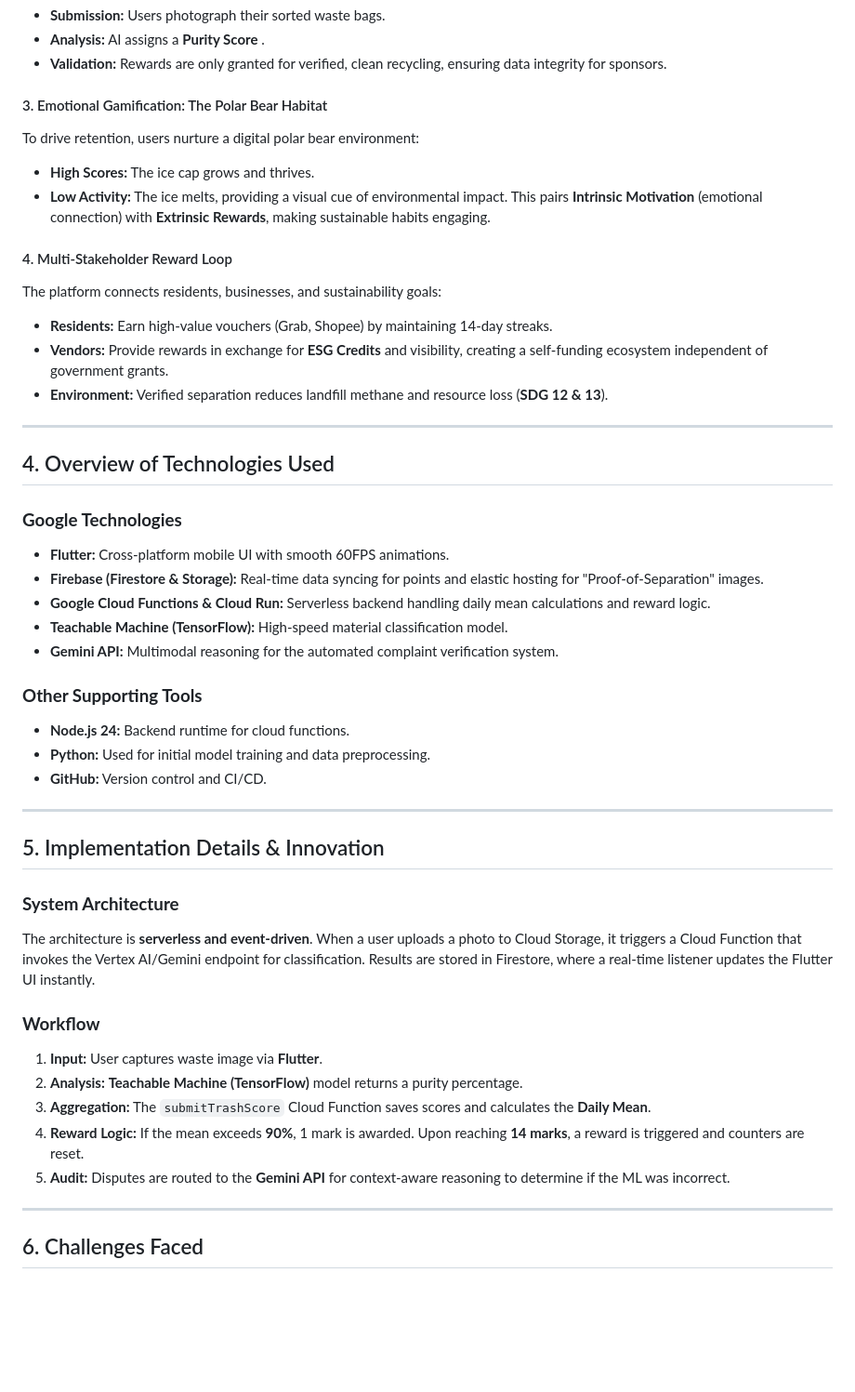
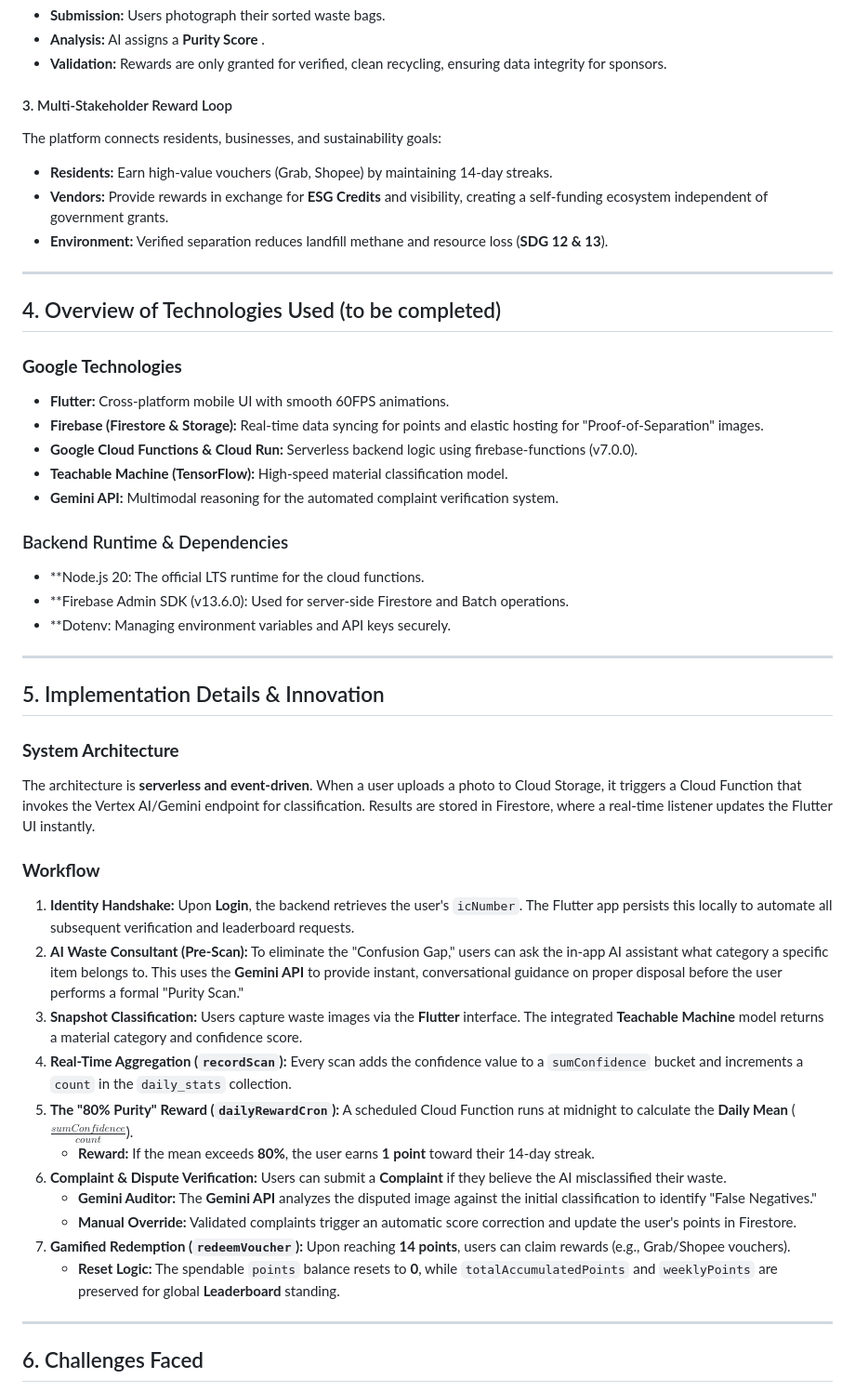
Before and after one commit to CJYJas/KitaHack2026_WeLoveGemini, a Markdown page: README.md, the part around one of its changes. Shown at 93% size. Rendered like a GitHub page; blank space fills up the shorter version.

Commit message:
jasmine update on backend readme

```diff
--- a/README.md
+++ b/README.md
@@ -39,13 +39,7 @@ While other platforms rely on trust, this system introduces **Visual Verificatio
 * **Analysis:** AI assigns a **Purity Score** .
 * **Validation:** Rewards are only granted for verified, clean recycling, ensuring data integrity for sponsors.
 
-#### 3. Emotional Gamification: The Polar Bear Habitat
-To drive retention, users nurture a digital polar bear environment:
-* **High Scores:** The ice cap grows and thrives.
-* **Low Activity:** The ice melts, providing a visual cue of environmental impact.
-This pairs **Intrinsic Motivation** (emotional connection) with **Extrinsic Rewards**, making sustainable habits engaging.
-
-#### 4. Multi-Stakeholder Reward Loop
+#### 3. Multi-Stakeholder Reward Loop
 The platform connects residents, businesses, and sustainability goals:
 * **Residents:** Earn high-value vouchers (Grab, Shopee) by maintaining 14-day streaks.
 * **Vendors:** Provide rewards in exchange for **ESG Credits** and visibility, creating a self-funding ecosystem independent of government grants.
@@ -53,19 +47,19 @@ The platform connects residents, businesses, and sustainability goals:
 
 ---
 
-## 4. Overview of Technologies Used
+## 4. Overview of Technologies Used (to be completed)
 
 ### **Google Technologies**
 * **Flutter:** Cross-platform mobile UI with smooth 60FPS animations.
 * **Firebase (Firestore & Storage):** Real-time data syncing for points and elastic hosting for "Proof-of-Separation" images.
-* **Google Cloud Functions & Cloud Run:** Serverless backend handling daily mean calculations and reward logic.
+* **Google Cloud Functions & Cloud Run:** Serverless backend logic using firebase-functions (v7.0.0).
 * **Teachable Machine (TensorFlow):** High-speed material classification model.
 * **Gemini API:** Multimodal reasoning for the automated complaint verification system.
 
-### **Other Supporting Tools**
-* **Node.js 24:** Backend runtime for cloud functions.
-* **Python:** Used for initial model training and data preprocessing.
-* **GitHub:** Version control and CI/CD.
+### Backend Runtime & Dependencies
+* **Node.js 20: The official LTS runtime for the cloud functions.
+* **Firebase Admin SDK (v13.6.0): Used for server-side Firestore and Batch operations.
+* **Dotenv: Managing environment variables and API keys securely.
 
 ---
 
@@ -75,11 +69,17 @@ The platform connects residents, businesses, and sustainability goals:
 The architecture is **serverless and event-driven**. When a user uploads a photo to Cloud Storage, it triggers a Cloud Function that invokes the Vertex AI/Gemini endpoint for classification. Results are stored in Firestore, where a real-time listener updates the Flutter UI instantly.
 
 ### **Workflow**
-1. **Input:** User captures waste image via **Flutter**.
-2. **Analysis:** **Teachable Machine (TensorFlow)** model returns a purity percentage.
-3. **Aggregation:** The `submitTrashScore` Cloud Function saves scores and calculates the **Daily Mean**.
-4. **Reward Logic:** If the mean exceeds **90%**, 1 mark is awarded. Upon reaching **14 marks**, a reward is triggered and counters are reset.
-5. **Audit:** Disputes are routed to the **Gemini API** for context-aware reasoning to determine if the ML was incorrect.
+1.  **Identity Handshake:** Upon **Login**, the backend retrieves the user's `icNumber`. The Flutter app persists this locally to automate all subsequent verification and leaderboard requests.
+2.  **AI Waste Consultant (Pre-Scan):** To eliminate the "Confusion Gap," users can ask the in-app AI assistant what category a specific item belongs to. This uses the **Gemini API** to provide instant, conversational guidance on proper disposal before the user performs a formal "Purity Scan."
+3.  **Snapshot Classification:** Users capture waste images via the **Flutter** interface. The integrated **Teachable Machine** model returns a material category and confidence score.
+4.  **Real-Time Aggregation (`recordScan`):** Every scan adds the confidence value to a `sumConfidence` bucket and increments a `count` in the `daily_stats` collection.
+5.  **The "80% Purity" Reward (`dailyRewardCron`):** A scheduled Cloud Function runs at midnight to calculate the **Daily Mean** ($\frac{sumConfidence}{count}$).
+    * **Reward:** If the mean exceeds **80%**, the user earns **1 point** toward their 14-day streak.
+6.  **Complaint & Dispute Verification:** Users can submit a **Complaint** if they believe the AI misclassified their waste.
+    * **Gemini Auditor:** The **Gemini API** analyzes the disputed image against the initial classification to identify "False Negatives."
+    * **Manual Override:** Validated complaints trigger an automatic score correction and update the user's points in Firestore.
+7.  **Gamified Redemption (`redeemVoucher`):** Upon reaching **14 points**, users can claim rewards (e.g., Grab/Shopee vouchers).
+    * **Reset Logic:** The spendable `points` balance resets to **0**, while `totalAccumulatedPoints` and `weeklyPoints` are preserved for global **Leaderboard** standing.
 
 ---
 
```
Also changed, not shown: other parts of README.md (+14 -2 lines).
